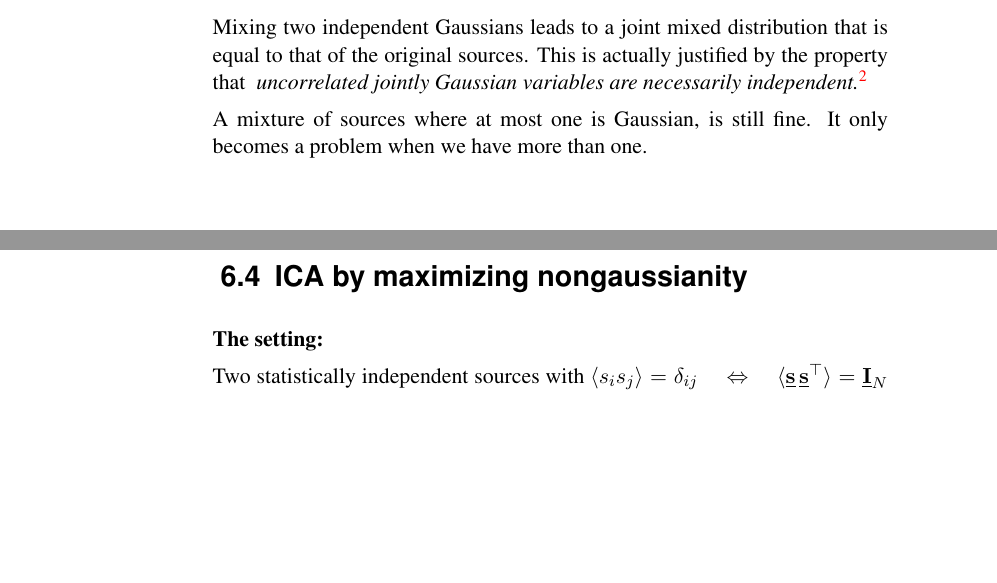
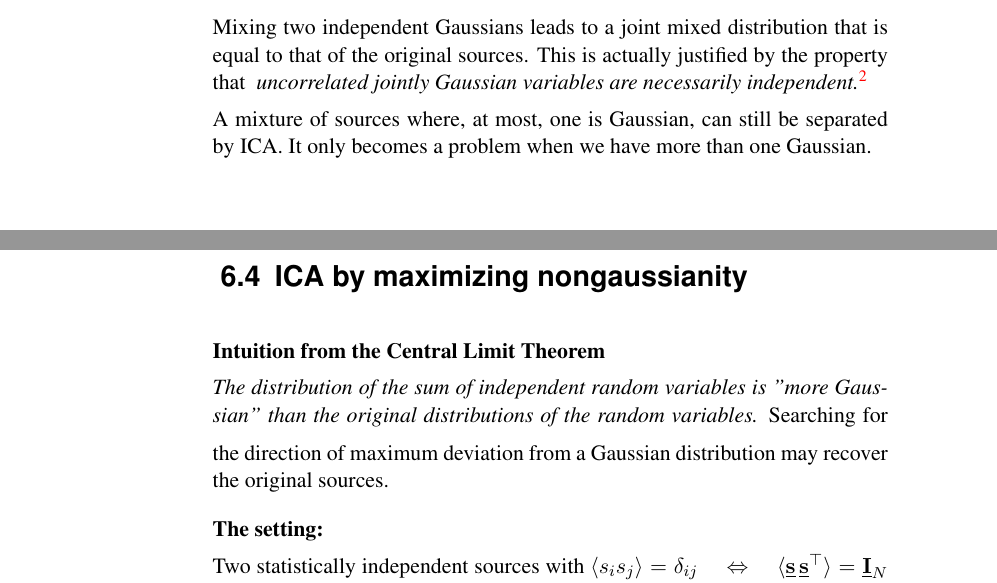
Before and after one commit to kashefy/mi2notes, a LaTeX document (notes/06_fastica/tutorial.notes.tex, which reads notes/06_fastica/3_badgaussians.tex, notes/06_fastica/4_kurt.tex): two parts of pages 9 and 10 of 17, joined at a grey line, cut so that both start at the same text, the shorter picture padded with empty space. Compiled offline with pdfLaTeX.

Commit message:
clt [wip]

```diff
--- a/notes/06_fastica/3_badgaussians.tex
+++ b/notes/06_fastica/3_badgaussians.tex
@@ -144,7 +144,7 @@ Further details can be found in Hyv{\"a}rinen Ch. 2.5.
 }
 }
 
-A mixture of sources where at most one is Gaussian, is still fine. It only becomes a problem when we have more than one.
+A mixture of sources where, at most, one is Gaussian, can still be separated by ICA. It only becomes a problem when we have more than one Gaussian.
 
 
 \slidesonly{
--- a/notes/06_fastica/4_kurt.tex
+++ b/notes/06_fastica/4_kurt.tex
@@ -3,7 +3,7 @@
 \mode<presentation>{
 \begin{frame}
     \begin{center} \huge
-        \subsecname
+        \secname
     \end{center}
     \begin{center}
     Maximizing nongaussianity leads to independent sources
@@ -11,7 +11,17 @@
 \end{frame}
 }
 
-\begin{frame}{Maximizing nongaussianity leads to independent sources}
+\begin{frame}{Maximizing nongaussianity}
+
+\begin{block}{Intuition from the Central Limit Theorem}
+\emph{The distribution of the sum of independent random variables is ''more Gaussian'' than the original distributions of the random variables.}\\\vspace{2mm}
+Searching for the direction of maximum deviation from a Gaussian distribution may recover the original sources.
+\end{block}
+\end{frame}
+
+
+
+\begin{frame}{The setting}
 
 \textbf{The setting:}\\
 
```
Also changed, not shown: notes/06_fastica/1_ica_ambiguous.tex (+1 -1 lines), notes/06_fastica/img/clt_uniform_0.pdf (added), notes/06_fastica/img/clt_uniform_1.pdf (added), notes/06_fastica/img/clt_uniform_2.pdf (added), notes/06_fastica/img/clt_uniform_3.pdf (added), notes/06_fastica/img/clt_uniform_4.pdf (added), notes/06_fastica/3_badgaussians.tex (2 more changed lines).
